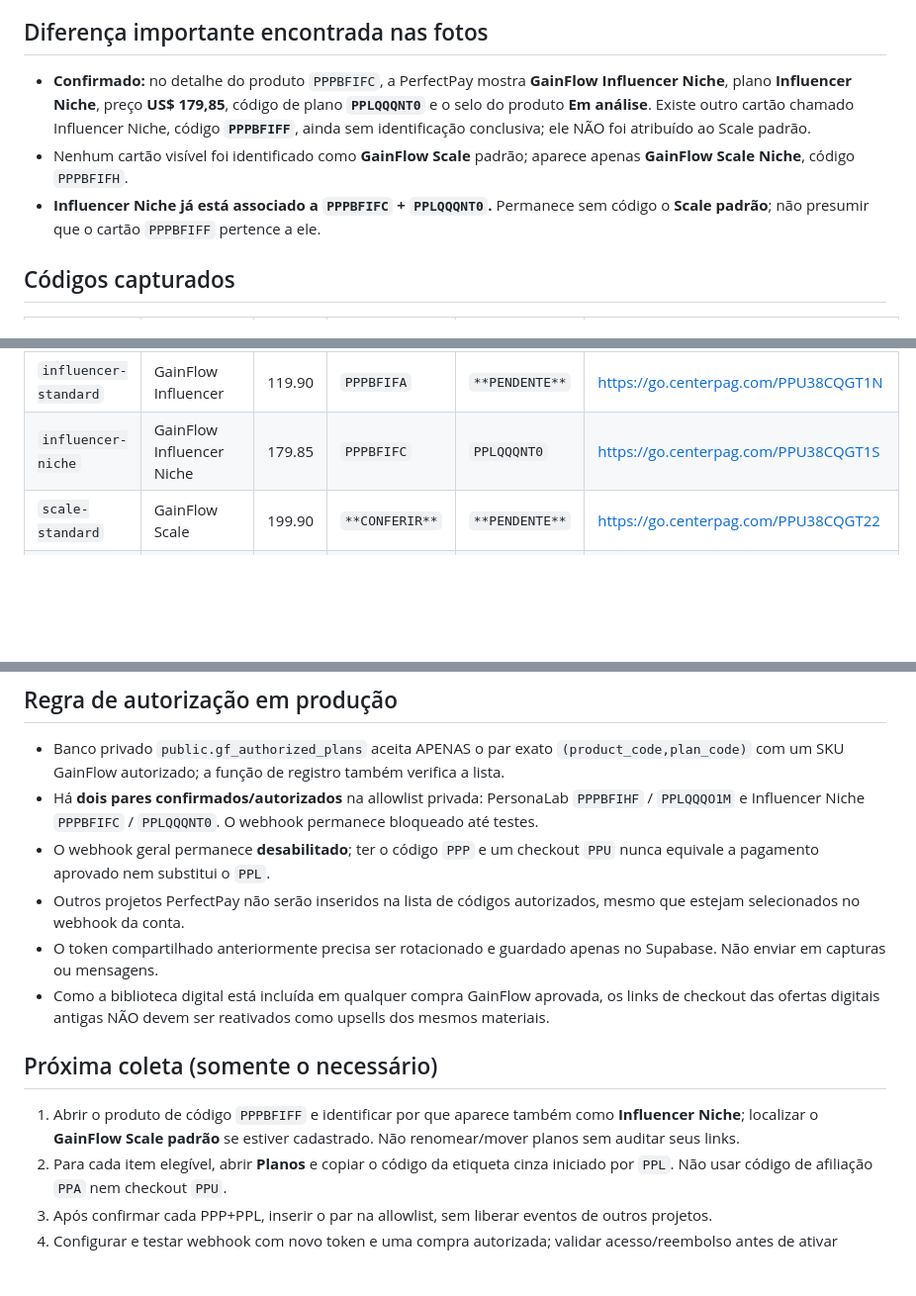
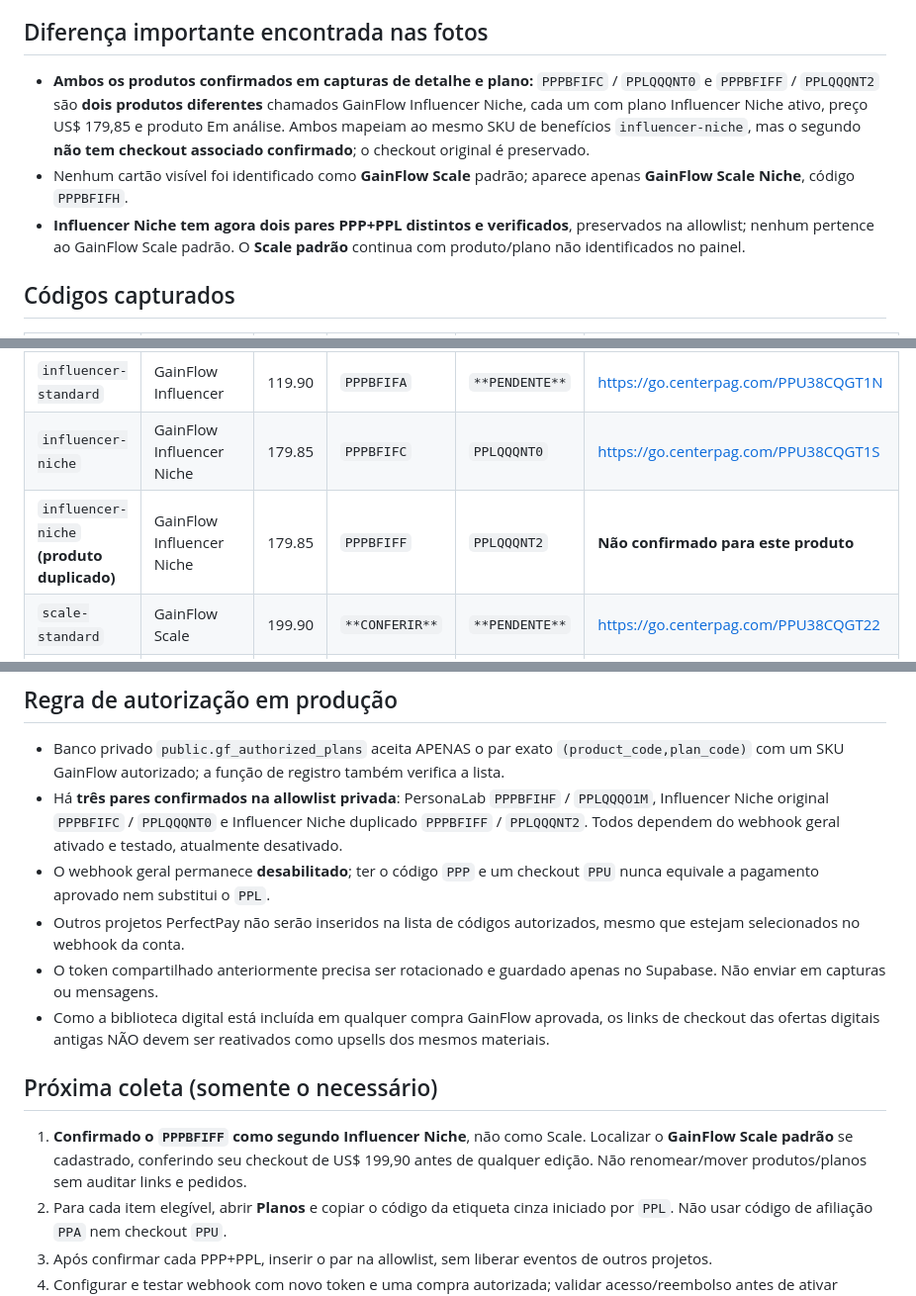
Before and after one commit to paulosoaresgit/instaflow, a Markdown page: docs/GAIN-FLOW_PERFECTPAY_PLAN_CODES.md, 3 parts joined by grey strips. Shown at 99% size. Rendered like a GitHub page; blank space fills up the shorter version.

Commit message:
docs: confirm distinct duplicate Influencer Niche plan PPLQQQNT2 and no Scale standard match

```diff
--- a/docs/GAIN-FLOW_PERFECTPAY_PLAN_CODES.md
+++ b/docs/GAIN-FLOW_PERFECTPAY_PLAN_CODES.md
@@ -12,9 +12,9 @@
 
 ## Diferença importante encontrada nas fotos
 
-- **Confirmado:** no detalhe do produto `PPPBFIFC`, a PerfectPay mostra **GainFlow Influencer Niche**, plano **Influencer Niche**, preço **US$ 179,85**, código de plano **`PPLQQQNT0`** e o selo do produto **Em análise**. Existe outro cartão chamado Influencer Niche, código **`PPPBFIFF`**, ainda sem identificação conclusiva; ele NÃO foi atribuído ao Scale padrão.
+- **Ambos os produtos confirmados em capturas de detalhe e plano:** `PPPBFIFC` / `PPLQQQNT0` e `PPPBFIFF` / `PPLQQQNT2` são **dois produtos diferentes** chamados GainFlow Influencer Niche, cada um com plano Influencer Niche ativo, preço US$ 179,85 e produto Em análise. Ambos mapeiam ao mesmo SKU de benefícios `influencer-niche`, mas o segundo **não tem checkout associado confirmado**; o checkout original é preservado.
 - Nenhum cartão visível foi identificado como **GainFlow Scale** padrão; aparece apenas **GainFlow Scale Niche**, código `PPPBFIFH`.
-- **Influencer Niche já está associado a `PPPBFIFC` + `PPLQQQNT0`.** Permanece sem código o **Scale padrão**; não presumir que o cartão `PPPBFIFF` pertence a ele.
+- **Influencer Niche tem agora dois pares PPP+PPL distintos e verificados**, preservados na allowlist; nenhum pertence ao GainFlow Scale padrão. O **Scale padrão** continua com produto/plano não identificados no painel.
 
 ## Códigos capturados
 
@@ -30,6 +30,7 @@
 | `authority-niche` | GainFlow Authority Niche | 104.85 | `PPPBFIF7` | `**PENDENTE**` | https://go.centerpag.com/PPU38CQGT09 |
 | `influencer-standard` | GainFlow Influencer | 119.90 | `PPPBFIFA` | `**PENDENTE**` | https://go.centerpag.com/PPU38CQGT1N |
 | `influencer-niche` | GainFlow Influencer Niche | 179.85 | `PPPBFIFC` | `PPLQQQNT0` | https://go.centerpag.com/PPU38CQGT1S |
+| `influencer-niche` **(produto duplicado)** | GainFlow Influencer Niche | 179.85 | `PPPBFIFF` | `PPLQQQNT2` | **Não confirmado para este produto** |
 | `scale-standard` | GainFlow Scale | 199.90 | `**CONFERIR**` | `**PENDENTE**` | https://go.centerpag.com/PPU38CQGT22 |
 | `scale-niche` | GainFlow Scale Niche | 299.85 | `PPPBFIFH` | `**PENDENTE**` | https://go.centerpag.com/PPU38CQGT26 |
 | `dominance-standard` | GainFlow Dominance | 299.90 | `PPPBFIFI` | `**PENDENTE**` | https://go.centerpag.com/PPU38CQGT29 |
@@ -46,7 +47,7 @@
 ## Regra de autorização em produção
 
 - Banco privado `public.gf_authorized_plans` aceita APENAS o par exato `(product_code,plan_code)` com um SKU GainFlow autorizado; a função de registro também verifica a lista.
-- Há **dois pares confirmados/autorizados** na allowlist privada: PersonaLab `PPPBFIHF` / `PPLQQQO1M` e Influencer Niche `PPPBFIFC` / `PPLQQQNT0`. O webhook permanece bloqueado até testes.
+- Há **três pares confirmados na allowlist privada**: PersonaLab `PPPBFIHF` / `PPLQQQO1M`, Influencer Niche original `PPPBFIFC` / `PPLQQQNT0` e Influencer Niche duplicado `PPPBFIFF` / `PPLQQQNT2`. Todos dependem do webhook geral ativado e testado, atualmente desativado.
 - O webhook geral permanece **desabilitado**; ter o código `PPP` e um checkout `PPU` nunca equivale a pagamento aprovado nem substitui o `PPL`.
 - Outros projetos PerfectPay não serão inseridos na lista de códigos autorizados, mesmo que estejam selecionados no webhook da conta.
 - O token compartilhado anteriormente precisa ser rotacionado e guardado apenas no Supabase. Não enviar em capturas ou mensagens.
@@ -54,7 +55,7 @@
 
 ## Próxima coleta (somente o necessário)
 
-1. Abrir o produto de código `PPPBFIFF` e identificar por que aparece também como **Influencer Niche**; localizar o **GainFlow Scale padrão** se estiver cadastrado. Não renomear/mover planos sem auditar seus links.
+1. **Confirmado o `PPPBFIFF` como segundo Influencer Niche**, não como Scale. Localizar o **GainFlow Scale padrão** se cadastrado, conferindo seu checkout de US$ 199,90 antes de qualquer edição. Não renomear/mover produtos/planos sem auditar links e pedidos.
 2. Para cada item elegível, abrir **Planos** e copiar o código da etiqueta cinza iniciado por `PPL`. Não usar código de afiliação `PPA` nem checkout `PPU`.
 3. Após confirmar cada PPP+PPL, inserir o par na allowlist, sem liberar eventos de outros projetos.
 4. Configurar e testar webhook com novo token e uma compra autorizada; validar acesso/reembolso antes de ativar cobrança adicional.
```
